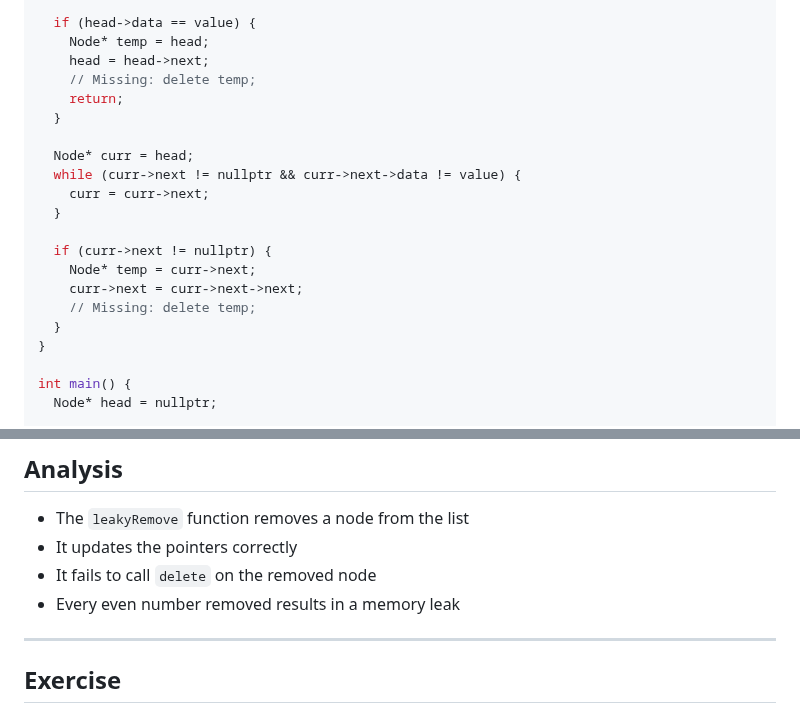
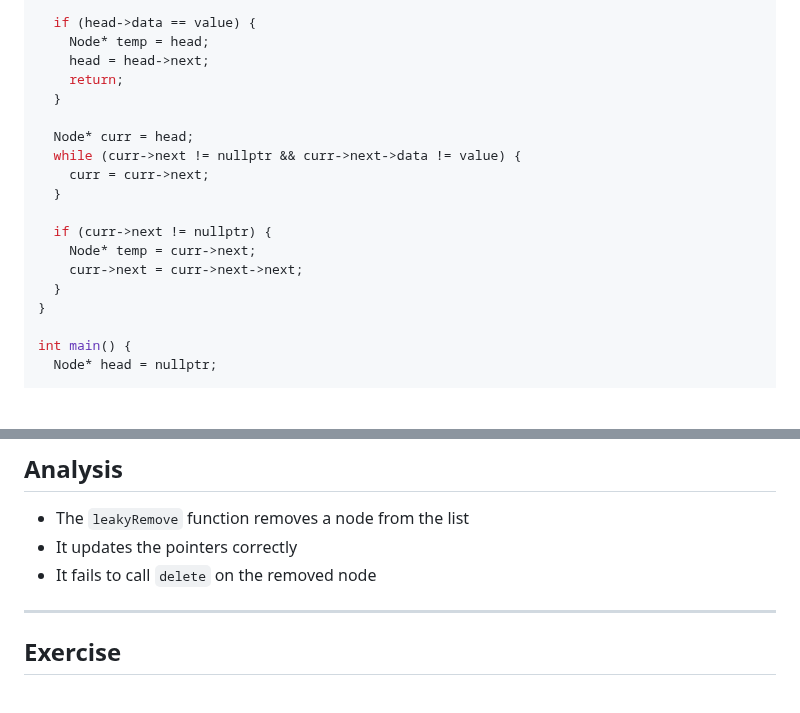
Before and after one commit to jncraton/dsa-cpsc2500, a Markdown page: lectures/13-memory-safety.md, 2 parts joined by grey strips. Drawn GitHub-style; blank space fills up the shorter version.

Commit message:
Remove hints

```diff
--- a/lectures/13-memory-safety.md
+++ b/lectures/13-memory-safety.md
@@ -186,7 +186,6 @@ void leakyRemove(Node*& head, int value) {
   if (head->data == value) {
     Node* temp = head;
     head = head->next;
-    // Missing: delete temp;
     return;
   }
 
@@ -198,7 +197,6 @@ void leakyRemove(Node*& head, int value) {
   if (curr->next != nullptr) {
     Node* temp = curr->next;
     curr->next = curr->next->next;
-    // Missing: delete temp;
   }
 }
 
@@ -225,7 +223,6 @@ int main() {
 - The `leakyRemove` function removes a node from the list
 - It updates the pointers correctly
 - It fails to call `delete` on the removed node
-- Every even number removed results in a memory leak
 
 ---
 
```
